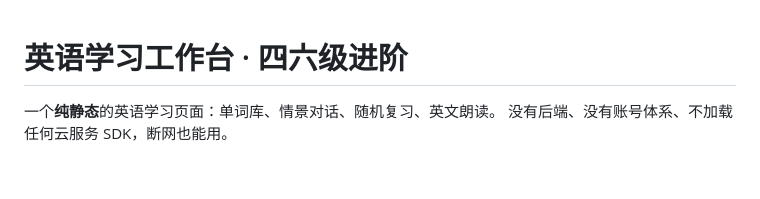
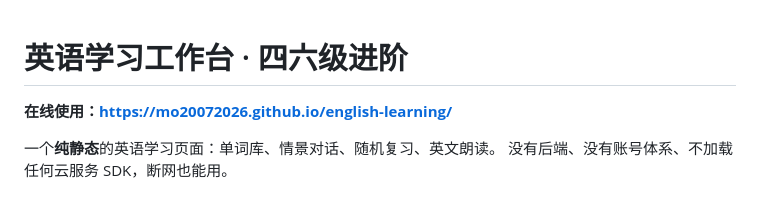
Before and after one commit to mo20072026/english-learning, a Markdown page: README.md, the part around the change. Rendered like a GitHub page; blank space fills up the shorter version.

Commit message:
README 顶部加入线上访问地址

```diff
--- a/README.md
+++ b/README.md
@@ -1,4 +1,6 @@
 # 英语学习工作台 · 四六级进阶
+
+**在线使用：https://mo20072026.github.io/english-learning/**
 
 一个**纯静态**的英语学习页面：单词库、情景对话、随机复习、英文朗读。
 没有后端、没有账号体系、不加载任何云服务 SDK，断网也能用。
```
